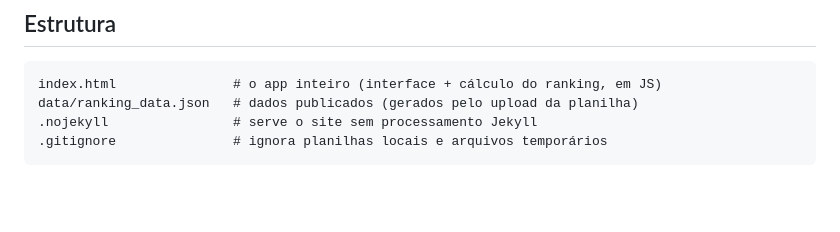
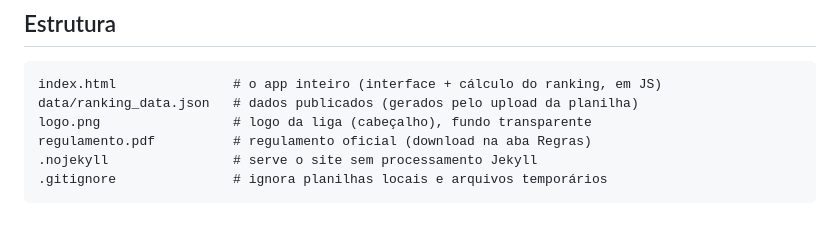
Before and after one commit to luizrocco-max/ponhadas-clay, a Markdown page: README.md, the part around the change. GitHub-like rendering; blank space fills up the shorter version.

Commit message:
Documenta logo.png e regulamento.pdf no README (forca redeploy do Pages)
Co-Authored-By: Claude Opus 4.8 <noreply@anthropic.com>
Claude-Session: https://claude.ai/code/session_012XypsRPbmd9hCoBu2bG3Rw

````diff
--- a/README.md
+++ b/README.md
@@ -85,6 +85,8 @@ python3 -m http.server 8000
 ```
 index.html               # o app inteiro (interface + cálculo do ranking, em JS)
 data/ranking_data.json   # dados publicados (gerados pelo upload da planilha)
+logo.png                 # logo da liga (cabeçalho), fundo transparente
+regulamento.pdf          # regulamento oficial (download na aba Regras)
 .nojekyll                # serve o site sem processamento Jekyll
 .gitignore               # ignora planilhas locais e arquivos temporários
 ```
````
